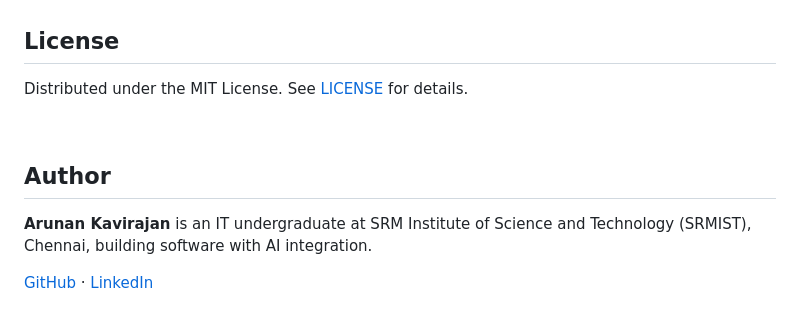
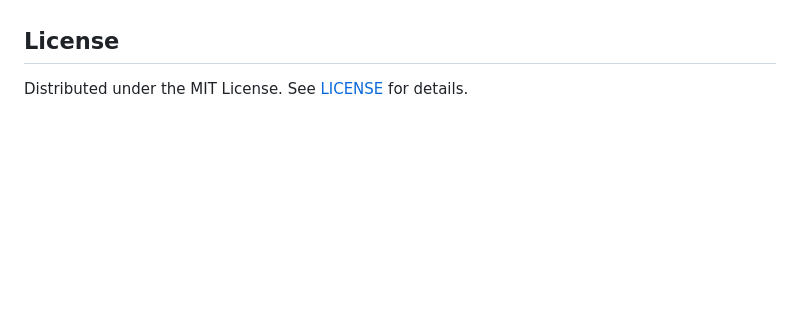
Before and after one commit to Arunan-Kavirajan/Android-Billing-Software, a Markdown page: README.md, the part around the change. GitHub-like rendering; blank space fills up the shorter version.

Commit message:
Remove Author section from README
Co-Authored-By: Claude Sonnet 5.5 <noreply@anthropic.com>

```diff
--- a/README.md
+++ b/README.md
@@ -147,11 +147,3 @@ Bluetooth printing requires these permissions in `AndroidManifest.xml`:
 ## License
 
 Distributed under the MIT License. See [LICENSE](LICENSE) for details.
-
-<br />
-
-## Author
-
-**Arunan Kavirajan** is an IT undergraduate at SRM Institute of Science and Technology (SRMIST), Chennai, building software with AI integration.
-
-[GitHub](https://github.com/Arunan-Kavirajan) · [LinkedIn](https://www.linkedin.com/in/arunan-kavirajan)
```
